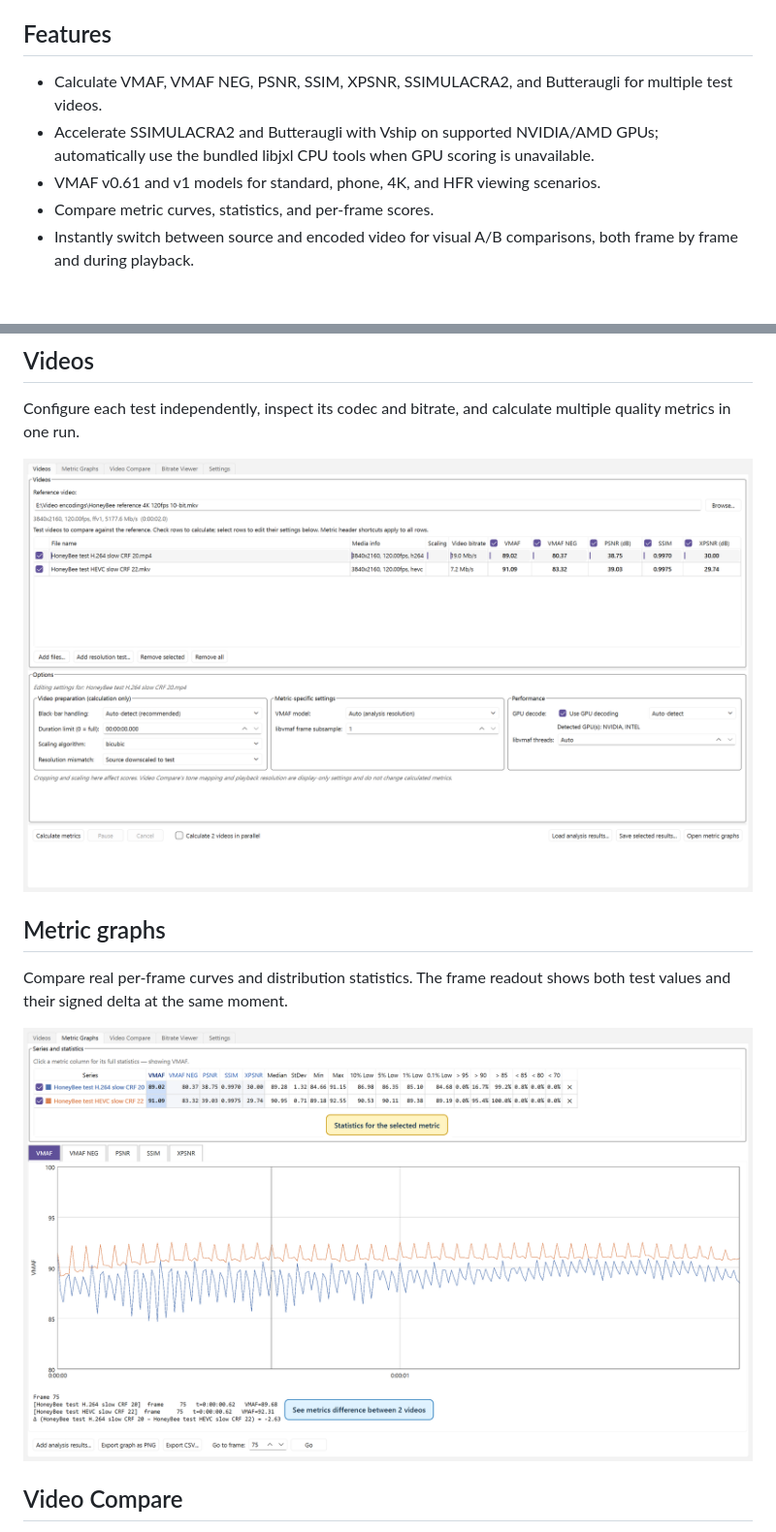
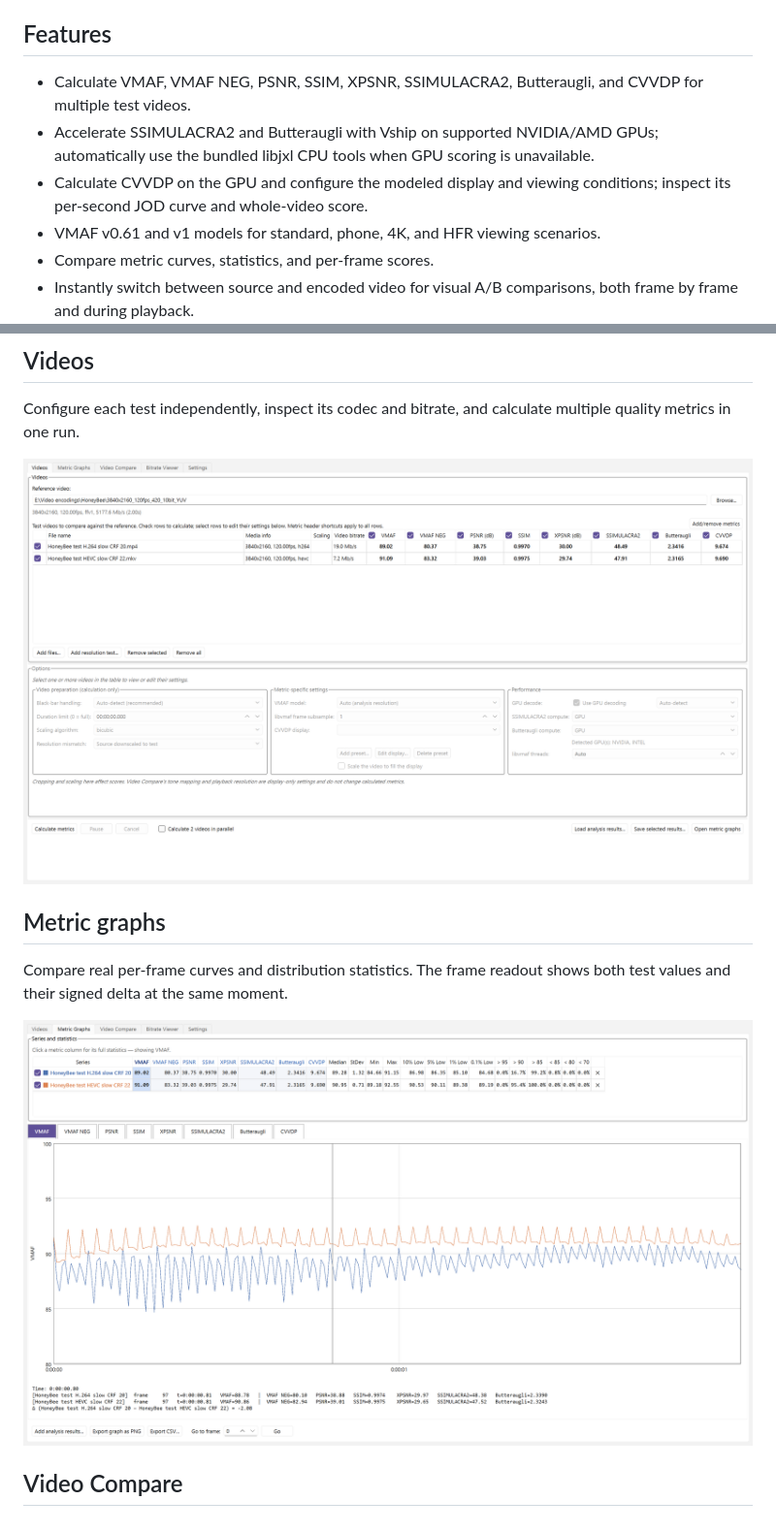
Before and after one commit to 4KVCD/VideoMetricsLab, a Markdown page: README.md, 2 parts joined by grey strips. Shown at 97% size. GitHub-like rendering; pictures changed too: docs/screenshots/01-videos.png, docs/screenshots/02-metric-graphs.png; blank space fills up the shorter version.

```diff
--- a/README.md
+++ b/README.md
@@ -4,11 +4,13 @@ A Windows desktop app for measuring and comparing video encode quality.
 
 ## Features
 
-- Calculate VMAF, VMAF NEG, PSNR, SSIM, XPSNR, SSIMULACRA2, and Butteraugli
-  for multiple test videos.
+- Calculate VMAF, VMAF NEG, PSNR, SSIM, XPSNR, SSIMULACRA2, Butteraugli, and
+  CVVDP for multiple test videos.
 - Accelerate SSIMULACRA2 and Butteraugli with Vship on supported NVIDIA/AMD
   GPUs; automatically use the bundled libjxl CPU tools when GPU scoring is
   unavailable.
+- Calculate CVVDP on the GPU and configure the modeled display and viewing
+  conditions; inspect its per-second JOD curve and whole-video score.
 - VMAF v0.61 and v1 models for standard, phone, 4K, and HFR viewing scenarios.
 - Compare metric curves, statistics, and per-frame scores.
 - Instantly switch between source and encoded video for visual A/B comparisons, both frame by frame and during playback.
```
Also changed, not shown: other parts of README.md (+9 -18 lines), CHANGELOG.md (+9 -40 lines), docs/screenshots-review/01-videos.png, docs/screenshots-review/02-metric-graphs.png.
